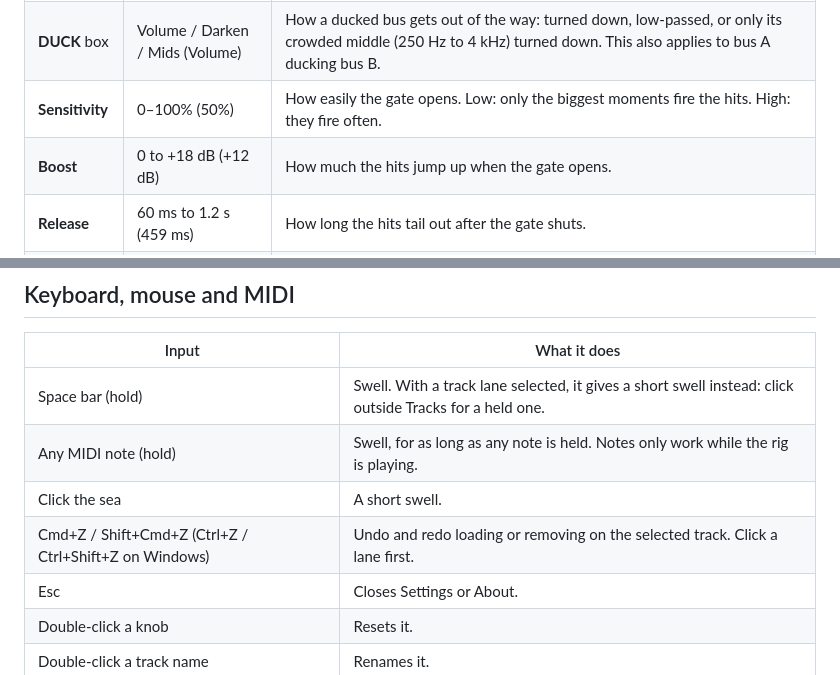
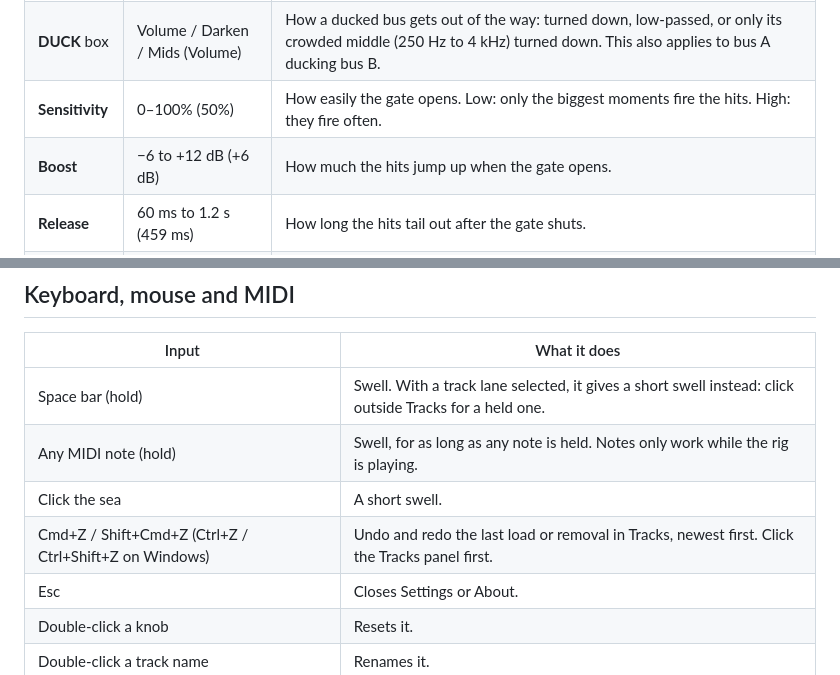
Before and after one commit to samueljustice/plugins, a Markdown page: swooshbuckler/README.md, 2 parts joined by grey strips. Drawn GitHub-style.

```diff
--- a/swooshbuckler/README.md
+++ b/swooshbuckler/README.md
@@ -204,7 +204,7 @@ Every Impact track plays here, and only when the hit gate opens. The gate listen
 | **GATE** box | Peaks / Level / Jumps / Open (Peaks) | What opens the gate. **Peaks**: the loudest moments of the two buses. **Level**: any time they're louder than a level set by Sensitivity. **Jumps**: sudden rises, however loud or quiet. **Open**: no gate, the hits always play. |
 | **DUCK** box | Volume / Darken / Mids (Volume) | How a ducked bus gets out of the way: turned down, low-passed, or only its crowded middle (250 Hz to 4 kHz) turned down. This also applies to bus A ducking bus B. |
 | **Sensitivity** | 0–100% (50%) | How easily the gate opens. Low: only the biggest moments fire the hits. High: they fire often. |
-| **Boost** | 0 to +18 dB (+12 dB) | How much the hits jump up when the gate opens. |
+| **Boost** | −6 to +12 dB (+6 dB) | How much the hits jump up when the gate opens. |
 | **Release** | 60 ms to 1.2 s (459 ms) | How long the hits tail out after the gate shuts. |
 | **Hold** | 0–500 ms (60 ms) | How long the gate stays open after the last trigger. Longer stops it chattering, so each hit reads as one event. |
 | **Floor** | Closed, or −40 to −3 dB (Closed) | How far the gate closes between hits. Closed: the hits vanish between peaks. Turn it up and they stay quietly under the mix. |
@@ -359,7 +359,7 @@ Anything else a preset doesn't set goes back to its default. **Back to Defaults*
 | Space bar (hold) | Swell. With a track lane selected, it gives a short swell instead: click outside Tracks for a held one. |
 | Any MIDI note (hold) | Swell, for as long as any note is held. Notes only work while the rig is playing. |
 | Click the sea | A short swell. |
-| Cmd+Z / Shift+Cmd+Z (Ctrl+Z / Ctrl+Shift+Z on Windows) | Undo and redo loading or removing on the selected track. Click a lane first. |
+| Cmd+Z / Shift+Cmd+Z (Ctrl+Z / Ctrl+Shift+Z on Windows) | Undo and redo the last load or removal in Tracks, newest first. Click the Tracks panel first. |
 | Esc | Closes Settings or About. |
 | Double-click a knob | Resets it. |
 | Double-click a track name | Renames it. |
```
Also changed, not shown: other parts of swooshbuckler/README.md (+3 -3 lines), swooshbuckler/docs/images/morph-pad.png, 9 other files.
